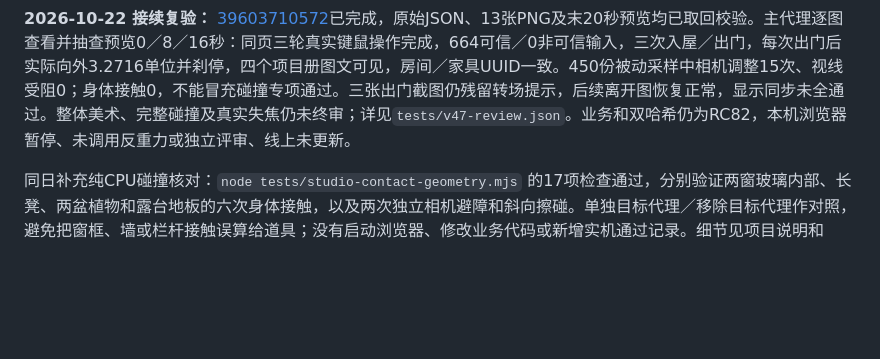
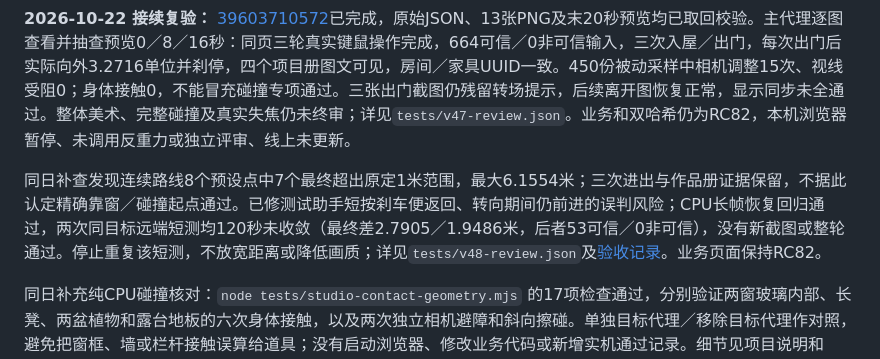
Before and after one commit to Bluuok/Bluu-Universe, a Markdown page: README.md, the part around the change. Rendered like a GitHub page; blank space fills up the shorter version.

```diff
--- a/README.md
+++ b/README.md
@@ -5,6 +5,8 @@
 2026-10-21主代理自行验收，结论仍未通过。Linux显示层取证已接通，任务39587367340取得14张PNG及两段录屏预览，已逐图查看并抽查视频；JS／CSS与以下RC82一致。实际完成远近笔触探索、一次入屋／ThreadCove状态打开／返回／出门及两次墙面接触；探索第二路线在一小时上限结束，连续任务在出门后短按W未产生位移的断言处失败。探索首轮虽被旧脚本标为passed，同样没有出门后位移，不计完整验收。另有截图与状态不同步，不能用命名或状态冒充项目册视觉通过。已补实际离开距离与刹停检查，该修正仅静态验证，完整路线未复跑。OpenGL环境探测也失败，停止重复完整尝试；细节及证据见[验收记录](docs/windows-browser-safety.md)。本机浏览器、Linux与Docker均未启动，业务页面未改、未更新线上。
 
 **2026-10-22 接续复验：** [39603710572](https://github.com/Bluuok/Bluu-Universe/actions/runs/39603710572)已完成，原始JSON、13张PNG及末20秒预览均已取回校验。主代理逐图查看并抽查预览0／8／16秒：同页三轮真实键鼠操作完成，664可信／0非可信输入，三次入屋／出门，每次出门后实际向外3.2716单位并刹停，四个项目册图文可见，房间／家具UUID一致。450份被动采样中相机调整15次、视线受阻0；身体接触0，不能冒充碰撞专项通过。三张出门截图仍残留转场提示，后续离开图恢复正常，显示同步未全通过。整体美术、完整碰撞及真实失焦仍未终审；详见`tests/v47-review.json`。业务和双哈希仍为RC82，本机浏览器暂停、未调用反重力或独立评审、线上未更新。
+
+同日补查发现连续路线8个预设点中7个最终超出原定1米范围，最大6.1554米；三次进出与作品册证据保留，不据此认定精确靠窗／碰撞起点通过。已修测试助手短按刹车便返回、转向期间仍前进的误判风险；CPU长帧恢复回归通过，两次同目标远端短测均120秒未收敛（最终差2.7905／1.9486米，后者53可信／0非可信），没有新截图或整轮通过。停止重复该短测，不放宽距离或降低画质；详见`tests/v48-review.json`及[验收记录](docs/windows-browser-safety.md)。业务页面保持RC82。
 
 同日补充纯CPU碰撞核对：`node tests/studio-contact-geometry.mjs` 的17项检查通过，分别验证两窗玻璃内部、长凳、两盆植物和露台地板的六次身体接触，以及两次独立相机避障和斜向擦碰。单独目标代理／移除目标代理作对照，避免把窗框、墙或栏杆接触误算给道具；没有启动浏览器、修改业务代码或新增实机通过记录。细节见项目说明和 `tests/v39-studio-contact-cpu.json`。
 
```
Also changed, not shown: docs/windows-browser-safety.md (+12 -0 lines).
